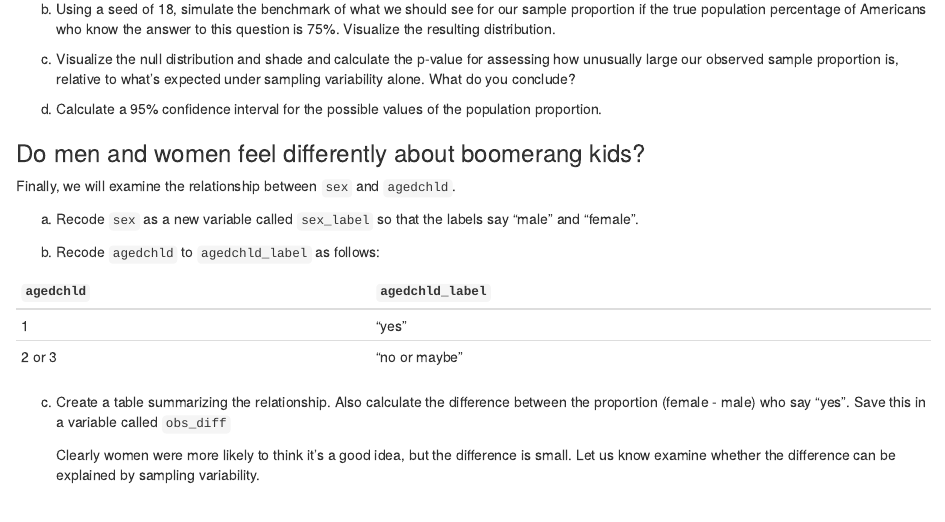
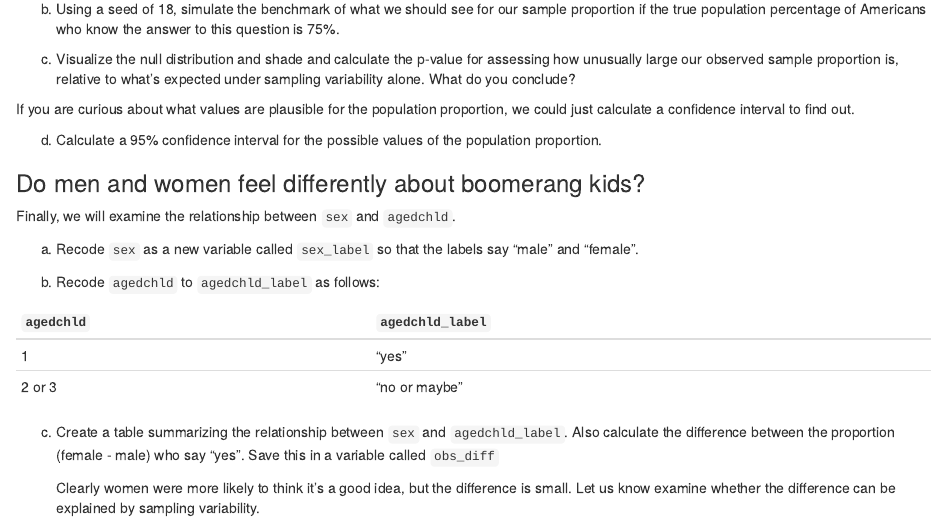
Before and after one commit to grover4/STAT311Spr2024, an R Markdown document (LIVE-CODING/gss-inference.Rmd): the page in a window 1100 px wide, from 1880 px down. Rendered offline with R 4.5, knitr and Pandoc, with nearby package versions.

Commit message:
Update gss-inference.Rmd

```diff
--- a/LIVE-CODING/gss-inference.Rmd
+++ b/LIVE-CODING/gss-inference.Rmd
@@ -115,12 +115,12 @@ a. Recode the variable `evolved2` to "true" and "false". What percentage of resp
     Is it plausible that only 75% of Americans would know the answer to this question? Let's simulate the benchmark of what we should see in our sample if this were the case.
 
 
-b. Using a seed of 18, simulate the benchmark of what we should see for our sample proportion if the true population percentage of Americans who know the answer to this question is 75%. Visualize the resulting distribution.
-
+b. Using a seed of 18, simulate the benchmark of what we should see for our sample proportion if the true population percentage of Americans who know the answer to this question is 75%.
 
 c. Visualize the null distribution and shade and calculate the p-value for assessing how unusually large our observed sample proportion is, relative to what's expected under sampling variability alone. What do you conclude?
 
 
+If you are curious about what values are plausible for the population proportion, we could just calculate a confidence interval to find out.
 
 d. Calculate a 95% confidence interval for the possible values of the population proportion.
 
@@ -141,7 +141,7 @@ b. Recode `agedchld` to `agedchld_label` as follows:
 
 
 
-c. Create a table summarizing the relationship. Also calculate the difference between the proportion (female - male) who say "yes". Save this in a variable called `obs_diff`
+c. Create a table summarizing the relationship between `sex` and `agedchld_label`. Also calculate the difference between the proportion (female - male) who say "yes". Save this in a variable called `obs_diff`
 
 
 
```
